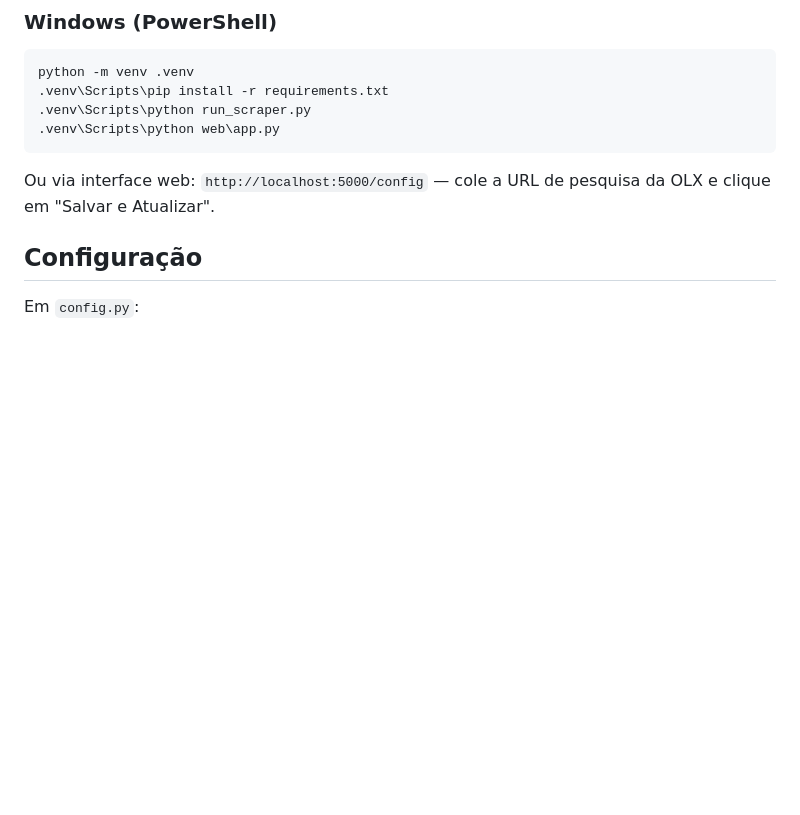
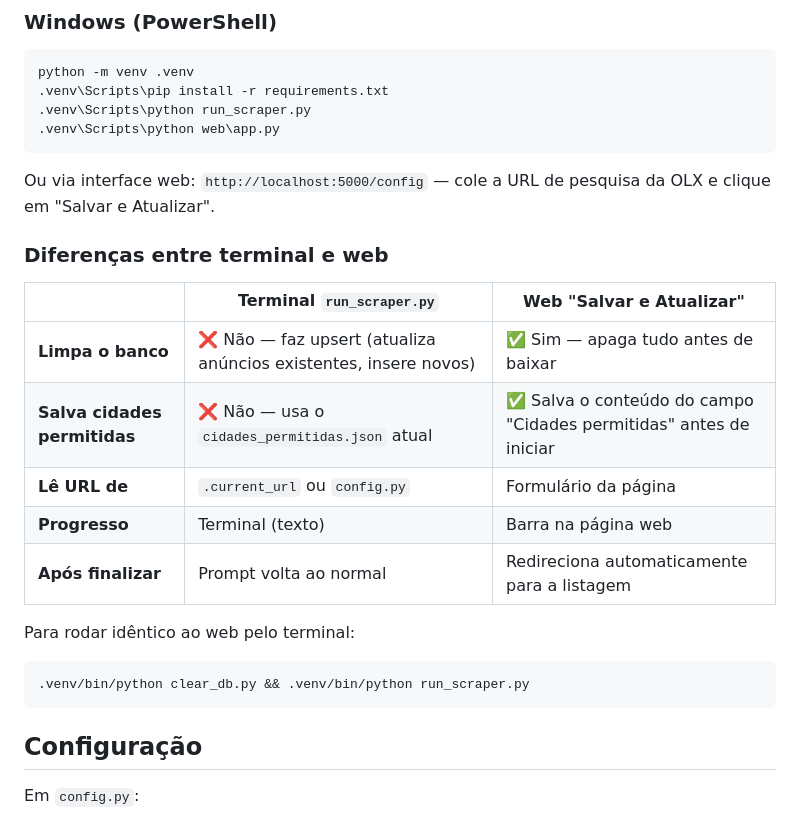
Before and after one commit to luizhj/buscador-carros, a Markdown page: README.md, the part around the change. Rendered like a GitHub page; blank space fills up the shorter version.

Commit message:
docs: adiciona tabela comparativa terminal vs web no README

````diff
--- a/README.md
+++ b/README.md
@@ -51,6 +51,22 @@ python -m venv .venv
 ```
 
 Ou via interface web: `http://localhost:5000/config` — cole a URL de pesquisa da OLX e clique em "Salvar e Atualizar".
+
+### Diferenças entre terminal e web
+
+|                             | Terminal `run_scraper.py`                                                                                                                             | Web "Salvar e Atualizar"                                                                                                                              |
+| --------------------------- | ----------------------------------------------------------------------------------------------------------------------------------------------------- | ----------------------------------------------------------------------------------------------------------------------------------------------------- |
+| **Limpa o banco**           | ❌ Não — faz upsert (atualiza anúncios existentes, insere novos)                                                                                        | ✅ Sim — apaga tudo antes de baixar                                                                                                                     |
+| **Salva cidades permitidas** | ❌ Não — usa o `cidades_permitidas.json` atual                                                                                                          | ✅ Salva o conteúdo do campo "Cidades permitidas" antes de iniciar                                                                                      |
+| **Lê URL de**               | `.current_url` ou `config.py`                                                                                                                           | Formulário da página                                                                                                                                    |
+| **Progresso**               | Terminal (texto)                                                                                                                                      | Barra na página web                                                                                                                                   |
+| **Após finalizar**          | Prompt volta ao normal                                                                                                                                | Redireciona automaticamente para a listagem                                                                                                           |
+
+Para rodar idêntico ao web pelo terminal:
+
+```bash
+.venv/bin/python clear_db.py && .venv/bin/python run_scraper.py
+```
 
 ## Configuração
 
````
